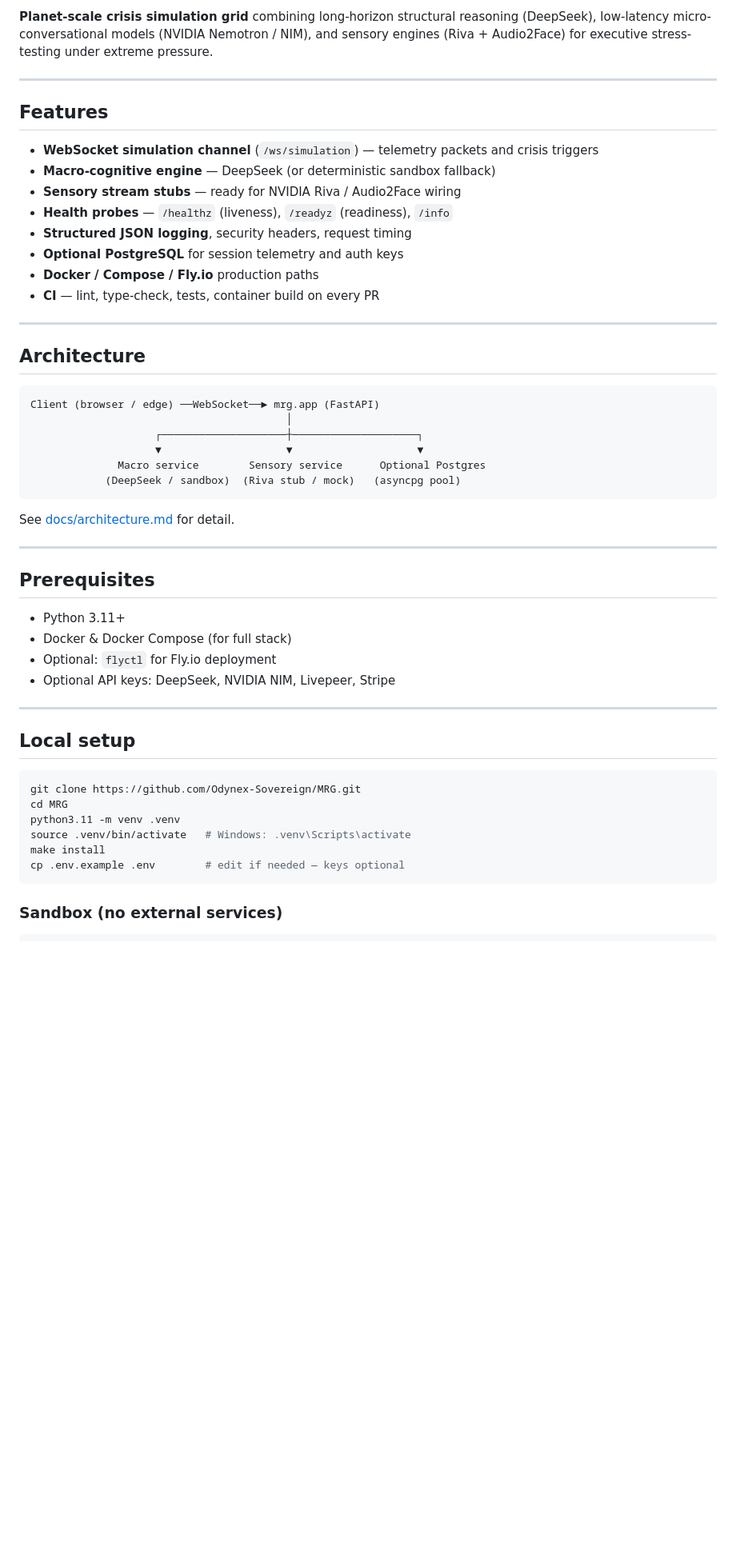
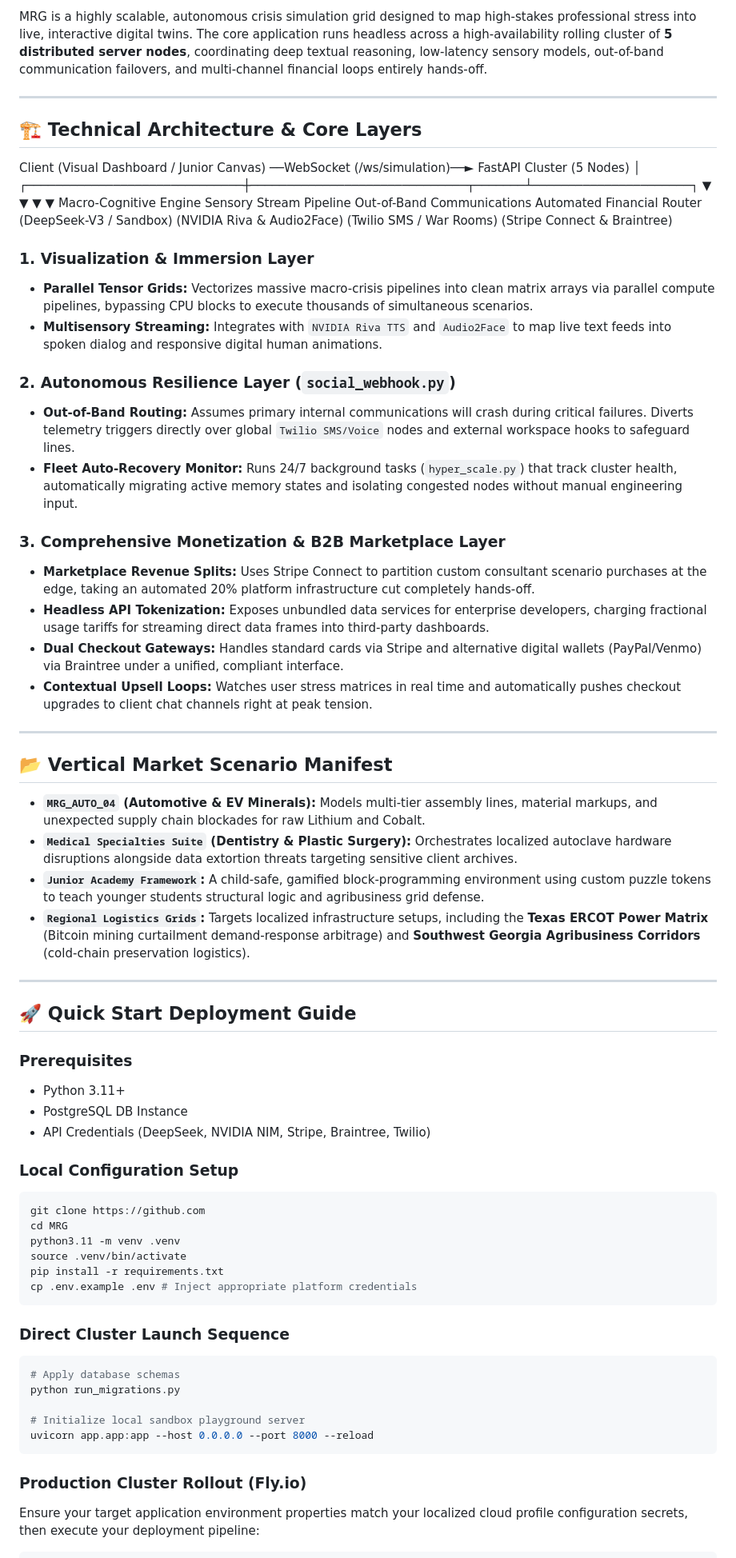
Before and after one commit to Odynex-Sovereign/MRG, a Markdown page: README.md, the part around one of its changes. Shown at 80% size. Drawn GitHub-style; blank space fills up the shorter version.

Commit message:
Revise README with new sections and improved content
Updated README to enhance clarity and structure, added security compliance section.

````diff
--- a/README.md
+++ b/README.md
@@ -6,56 +7,64 @@
 
-**Planet-scale crisis simulation grid** combining long-horizon structural reasoning (DeepSeek), low-latency micro-conversational models (NVIDIA Nemotron / NIM), and sensory engines (Riva + Audio2Face) for executive stress-testing under extreme pressure.
+MRG is a highly scalable, autonomous crisis simulation grid designed to map high-stakes professional stress into live, interactive digital twins. The core application runs headless across a high-availability rolling cluster of **5 distributed server nodes**, coordinating deep textual reasoning, low-latency sensory models, out-of-band communication failovers, and multi-channel financial loops entirely hands-off.
 
 ---
 
-## Features
+## 🏗️ Technical Architecture & Core Layers
+Client (Visual Dashboard / Junior Canvas) ──WebSocket (/ws/simulation)──► FastAPI Cluster (5 Nodes)
+│
+┌──────────────────────────────┼──────────────────────────────┬───────┴──────────────────────┐
+▼                              ▼                              ▼                              ▼
+Macro-Cognitive Engine       Sensory Stream Pipeline       Out-of-Band Communications     Automated Financial Router
+(DeepSeek-V3 / Sandbox)      (NVIDIA Riva & Audio2Face)    (Twilio SMS / War Rooms)       (Stripe Connect & Braintree)
+### 1. Visualization & Immersion Layer
+* **Parallel Tensor Grids:** Vectorizes massive macro-crisis pipelines into clean matrix arrays via parallel compute pipelines, bypassing CPU blocks to execute thousands of simultaneous scenarios.
+* **Multisensory Streaming:** Integrates with `NVIDIA Riva TTS` and `Audio2Face` to map live text feeds into spoken dialog and responsive digital human animations.
 
-- **WebSocket simulation channel** (`/ws/simulation`) — telemetry packets and crisis triggers
-- **Macro-cognitive engine** — DeepSeek (or deterministic sandbox fallback)
-- **Sensory stream stubs** — ready for NVIDIA Riva / Audio2Face wiring
-- **Health probes** — `/healthz` (liveness), `/readyz` (readiness), `/info`
-- **Structured JSON logging**, security headers, request timing
-- **Optional PostgreSQL** for session telemetry and auth keys
-- **Docker / Compose / Fly.io** production paths
-- **CI** — lint, type-check, tests, container build on every PR
+### 2. Autonomous Resilience Layer (`social_webhook.py`)
+* **Out-of-Band Routing:** Assumes primary internal communications will crash during critical failures. Diverts telemetry triggers directly over global `Twilio SMS/Voice` nodes and external workspace hooks to safeguard lines.
+* **Fleet Auto-Recovery Monitor:** Runs 24/7 background tasks (`hyper_scale.py`) that track cluster health, automatically migrating active memory states and isolating congested nodes without manual engineering input.
+### 3. Comprehensive Monetization & B2B Marketplace Layer
+* **Marketplace Revenue Splits:** Uses Stripe Connect to partition custom consultant scenario purchases at the edge, taking an automated 20% platform infrastructure cut completely hands-off.
+* **Headless API Tokenization:** Exposes unbundled data services for enterprise developers, charging fractional usage tariffs for streaming direct data frames into third-party dashboards.
+* **Dual Checkout Gateways:** Handles standard cards via Stripe and alternative digital wallets (PayPal/Venmo) via Braintree under a unified, compliant interface.
+* **Contextual Upsell Loops:** Watches user stress matrices in real time and automatically pushes checkout upgrades to client chat channels right at peak tension.
 
 ---
 
-## Architecture
+## 📂 Vertical Market Scenario Manifest
 
-```
-Client (browser / edge) ──WebSocket──► mrg.app (FastAPI)
-                                         │
-                    ┌────────────────────┼────────────────────┐
-                    ▼                    ▼                    ▼
-              Macro service        Sensory service      Optional Postgres
-            (DeepSeek / sandbox)  (Riva stub / mock)   (asyncpg pool)
+* **`MRG_AUTO_04` (Automotive & EV Minerals):** Models multi-tier assembly lines, material markups, and unexpected supply chain blockades for raw Lithium and Cobalt.
+* **`Medical Specialties Suite` (Dentistry & Plastic Surgery):** Orchestrates localized autoclave hardware disruptions alongside data extortion threats targeting sensitive client archives.
+* **`Junior Academy Framework`:** A child-safe, gamified block-programming environment using custom puzzle tokens to teach younger students structural logic and agribusiness grid defense.
+* **`Regional Logistics Grids`:** Targets localized infrastructure setups, including the **Texas ERCOT Power Matrix** (Bitcoin mining curtailment demand-response arbitrage) and **Southwest Georgia Agribusiness Corridors** (cold-chain preservation logistics).
+---
+
+## 🚀 Quick Start Deployment Guide
+
+### Prerequisites
+* Python 3.11+
+* PostgreSQL DB Instance
+* API Credentials (DeepSeek, NVIDIA NIM, Stripe, Braintree, Twilio)
+
+### Local Configuration Setup
+```bash
+git clone https://github.com
+cd MRG
+python3.11 -m venv .venv
+source .venv/bin/activate
+pip install -r requirements.txt
+cp .env.example .env # Inject appropriate platform credentials
 ```
 
-See [docs/architecture.md](docs/architecture.md) for detail.
+### Direct Cluster Launch Sequence
+```bash
+# Apply database schemas
+python run_migrations.py
 
----
-
-## Prerequisites
-
-- Python 3.11+
-- Docker & Docker Compose (for full stack)
-- Optional: `flyctl` for Fly.io deployment
-- Optional API keys: DeepSeek, NVIDIA NIM, Livepeer, Stripe
-
----
-
-## Local setup
-
-```bash
-git clone https://github.com/Odynex-Sovereign/MRG.git
-cd MRG
-python3.11 -m venv .venv
-source .venv/bin/activate   # Windows: .venv\Scripts\activate
-make install
-cp .env.example .env        # edit if needed — keys optional
+# Initialize local sandbox playground server
+uvicorn app.app:app --host 0.0.0.0 --port 8000 --reload
 ```
 
-### Sandbox (no external services)
-
+### Production Cluster Rollout (Fly.io)
+Ensure your target application environment properties match your localized cloud profile configuration secrets, then execute your deployment pipeline:
 ```bash
````
Also changed, not shown: other parts of README.md (+9 -165 lines).
